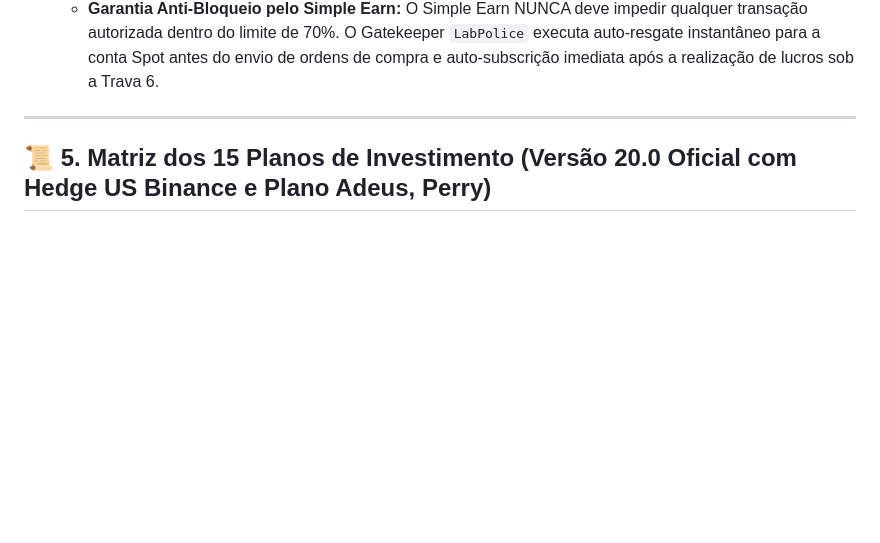
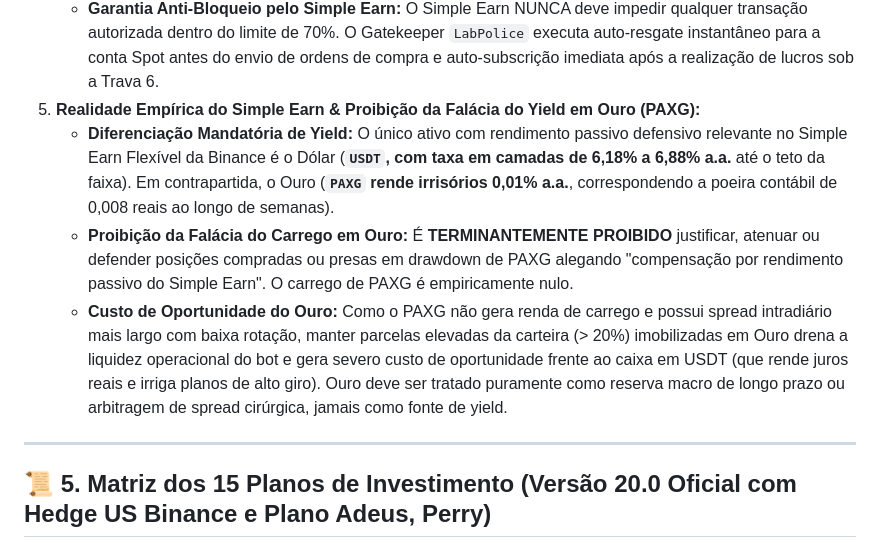
Before and after one commit to eng-guilsm/moneylab-dashboard, a Markdown page: AGENTS.md, the part around the change. Drawn GitHub-style; blank space fills up the shorter version.

Commit message:
docs(governance): add Simple Earn reality rule differentiating USDT vs PAXG yield

```diff
--- a/AGENTS.md
+++ b/AGENTS.md
@@ -60,6 +60,10 @@ Sempre que o usuário solicitar uma tarefa ou o assistente for interagir com o s
    * É obrigatório manter no mínimo **30% do saldo total de USDT em custódia retido no Simple Earn Flexível** como colchão defensivo de rendimento passivo (6,88% a.a.).
    * Os **70% restantes do saldo de USDT circulam livremente** entre os ativos não-cripto com lotes maximizados calibrados pelo LabAnalyst (NVDAB: 40 USDT, SPYB: 35 USDT, SQQQB: 25 USDT, TLT: 20 USDT).
    * **Garantia Anti-Bloqueio pelo Simple Earn:** O Simple Earn NUNCA deve impedir qualquer transação autorizada dentro do limite de 70%. O Gatekeeper `LabPolice` executa auto-resgate instantâneo para a conta Spot antes do envio de ordens de compra e auto-subscrição imediata após a realização de lucros sob a Trava 6.
+5. **Realidade Empírica do Simple Earn & Proibição da Falácia do Yield em Ouro (PAXG):**
+   * **Diferenciação Mandatória de Yield:** O único ativo com rendimento passivo defensivo relevante no Simple Earn Flexível da Binance é o Dólar (**`USDT`, com taxa em camadas de 6,18% a 6,88% a.a.** até o teto da faixa). Em contrapartida, o Ouro (**`PAXG` rende irrisórios 0,01% a.a.**, correspondendo a poeira contábil de 0,008 reais ao longo de semanas).
+   * **Proibição da Falácia do Carrego em Ouro:** É **TERMINANTEMENTE PROIBIDO** justificar, atenuar ou defender posições compradas ou presas em drawdown de PAXG alegando "compensação por rendimento passivo do Simple Earn". O carrego de PAXG é empiricamente nulo.
+   * **Custo de Oportunidade do Ouro:** Como o PAXG não gera renda de carrego e possui spread intradiário mais largo com baixa rotação, manter parcelas elevadas da carteira (> 20%) imobilizadas em Ouro drena a liquidez operacional do bot e gera severo custo de oportunidade frente ao caixa em USDT (que rende juros reais e irriga planos de alto giro). Ouro deve ser tratado puramente como reserva macro de longo prazo ou arbitragem de spread cirúrgica, jamais como fonte de yield.
 
 ---
 
```
Also changed, not shown: GEMINI.md (+4 -0 lines), planos_de_investimento.md (+2 -0 lines).
